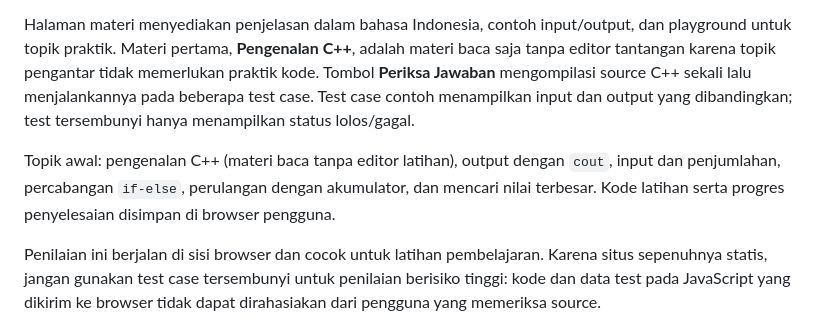
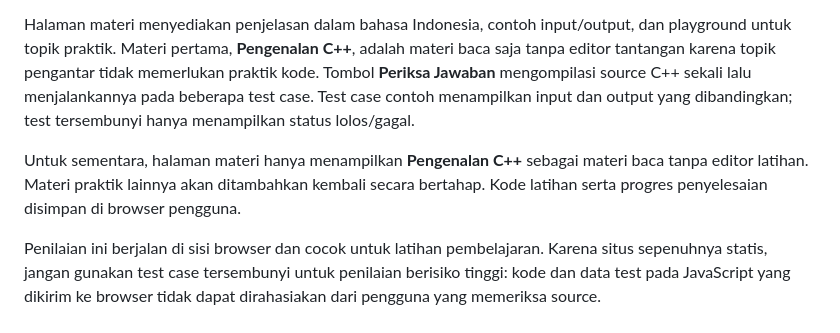
Before and after one commit to Imamsaa/codelab-cpp, a Markdown page: README.md, the part around the change. Drawn GitHub-style.

Commit message:
docs: note that only C++ introduction is currently published

```diff
--- a/README.md
+++ b/README.md
@@ -32,7 +32,7 @@ Buka **Materi** di header playground atau langsung ke:
 
 Halaman materi menyediakan penjelasan dalam bahasa Indonesia, contoh input/output, dan playground untuk topik praktik. Materi pertama, **Pengenalan C++**, adalah materi baca saja tanpa editor tantangan karena topik pengantar tidak memerlukan praktik kode. Tombol **Periksa Jawaban** mengompilasi source C++ sekali lalu menjalankannya pada beberapa test case. Test case contoh menampilkan input dan output yang dibandingkan; test tersembunyi hanya menampilkan status lolos/gagal.
 
-Topik awal: pengenalan C++ (materi baca tanpa editor latihan), output dengan `cout`, input dan penjumlahan, percabangan `if-else`, perulangan dengan akumulator, dan mencari nilai terbesar. Kode latihan serta progres penyelesaian disimpan di browser pengguna.
+Untuk sementara, halaman materi hanya menampilkan **Pengenalan C++** sebagai materi baca tanpa editor latihan. Materi praktik lainnya akan ditambahkan kembali secara bertahap. Kode latihan serta progres penyelesaian disimpan di browser pengguna.
 
 Penilaian ini berjalan di sisi browser dan cocok untuk latihan pembelajaran. Karena situs sepenuhnya statis, jangan gunakan test case tersembunyi untuk penilaian berisiko tinggi: kode dan data test pada JavaScript yang dikirim ke browser tidak dapat dirahasiakan dari pengguna yang memeriksa source.
 
```
